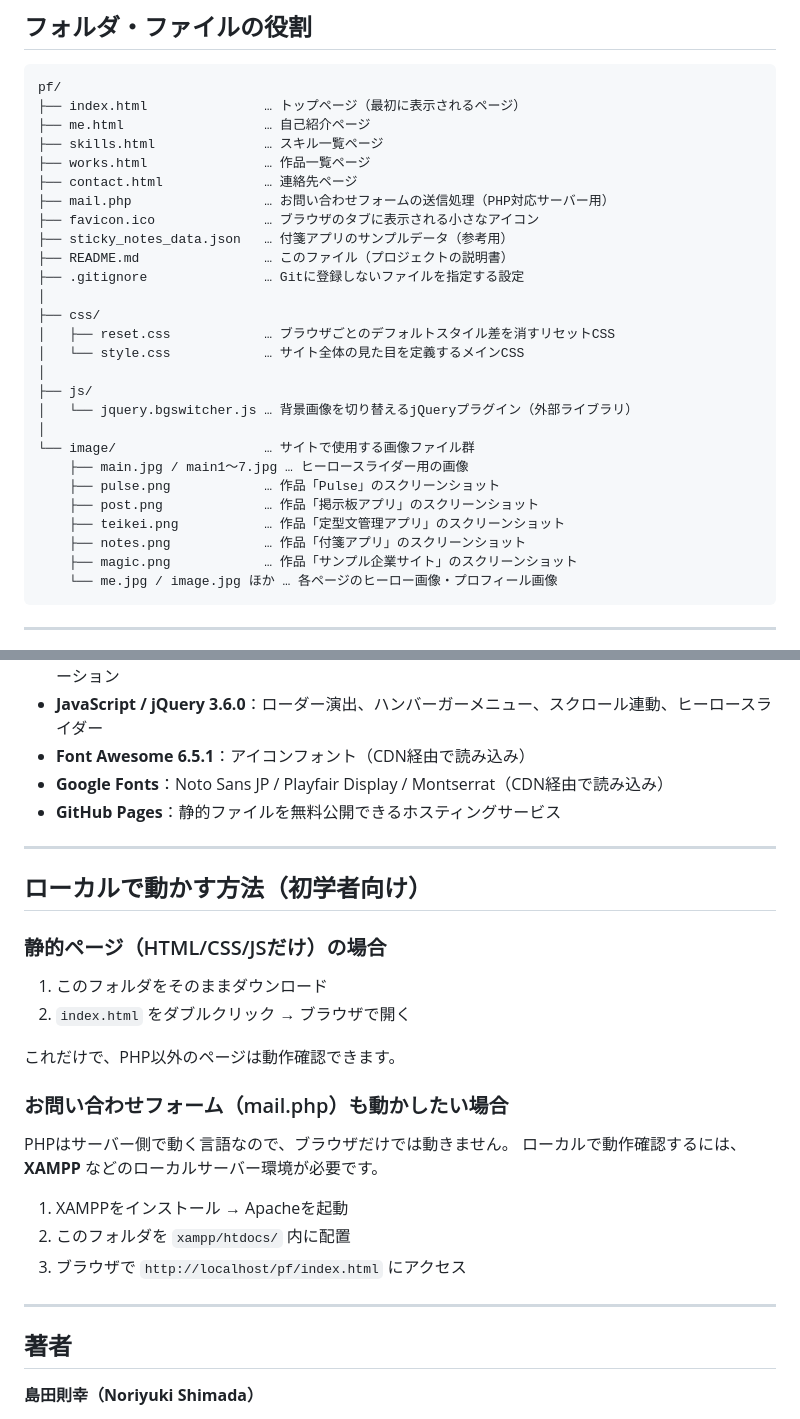
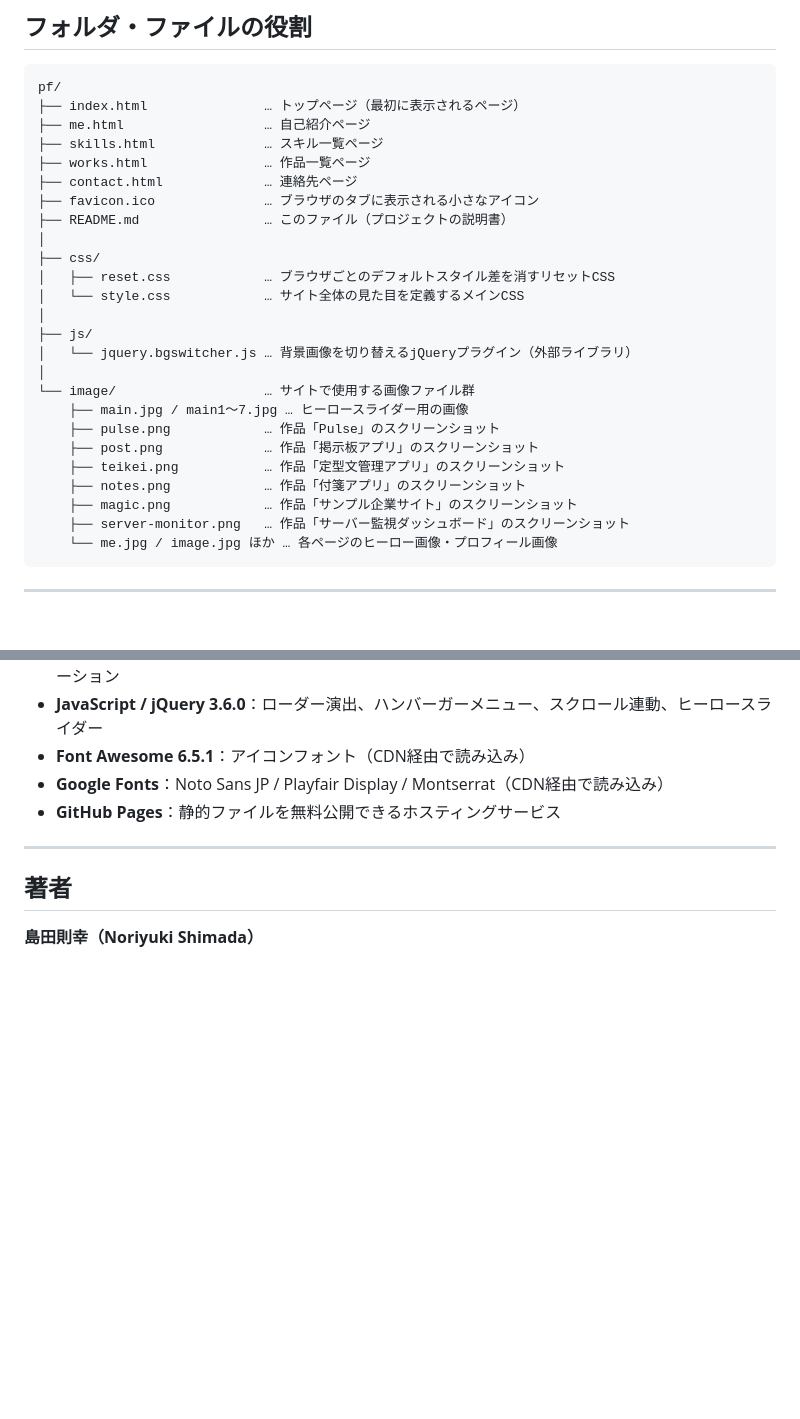
Before and after one commit to ns7jp/ns7jp.github.io, a Markdown page: README.md, 2 parts joined by grey strips. GitHub-like rendering; blank space fills up the shorter version.

Commit message:
Update README to reflect file changes and add screenshot
Removed references to mail.php and sticky_notes_data.json from the README. Added a new screenshot for the server monitoring dashboard.

````diff
--- a/README.md
+++ b/README.md
@@ -46,11 +46,8 @@ pf/
 ├── skills.html              … スキル一覧ページ
 ├── works.html               … 作品一覧ページ
 ├── contact.html             … 連絡先ページ
-├── mail.php                 … お問い合わせフォームの送信処理（PHP対応サーバー用）
 ├── favicon.ico              … ブラウザのタブに表示される小さなアイコン
-├── sticky_notes_data.json   … 付箋アプリのサンプルデータ（参考用）
 ├── README.md                … このファイル（プロジェクトの説明書）
-├── .gitignore               … Gitに登録しないファイルを指定する設定
 │
 ├── css/
 │   ├── reset.css            … ブラウザごとのデフォルトスタイル差を消すリセットCSS
@@ -66,6 +63,7 @@ pf/
     ├── teikei.png           … 作品「定型文管理アプリ」のスクリーンショット
     ├── notes.png            … 作品「付箋アプリ」のスクリーンショット
     ├── magic.png            … 作品「サンプル企業サイト」のスクリーンショット
+    ├── server-monitor.png   … 作品「サーバー監視ダッシュボード」のスクリーンショット
     └── me.jpg / image.jpg ほか … 各ページのヒーロー画像・プロフィール画像
 ```
 
@@ -95,24 +93,6 @@ pf/
 
 ---
 
-## ローカルで動かす方法（初学者向け）
-
-### 静的ページ（HTML/CSS/JSだけ）の場合
-1. このフォルダをそのままダウンロード
-2. `index.html` をダブルクリック → ブラウザで開く
-
-これだけで、PHP以外のページは動作確認できます。
-
-### お問い合わせフォーム（mail.php）も動かしたい場合
-PHPはサーバー側で動く言語なので、ブラウザだけでは動きません。
-ローカルで動作確認するには、**XAMPP** などのローカルサーバー環境が必要です。
-
-1. XAMPPをインストール → Apacheを起動
-2. このフォルダを `xampp/htdocs/` 内に配置
-3. ブラウザで `http://localhost/pf/index.html` にアクセス
-
----
-
 ## 著者
 
 **島田則幸（Noriyuki Shimada）**
````
